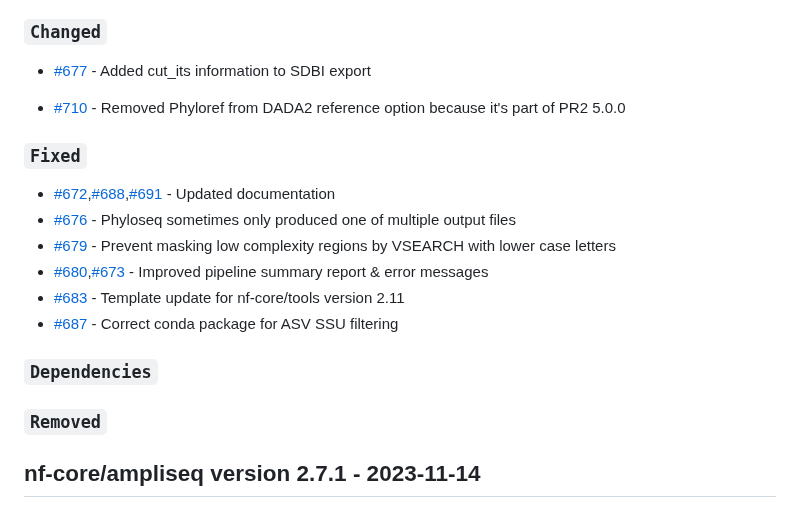
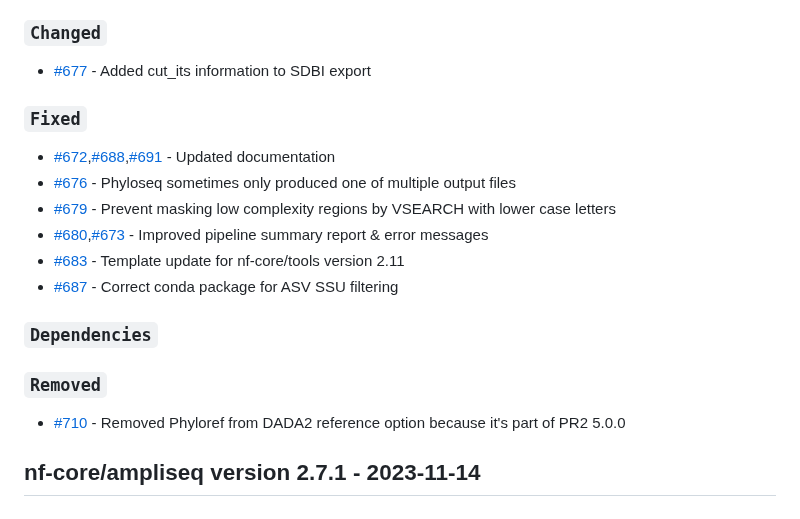
Before and after one commit to nf-core/ampliseq, a Markdown page: CHANGELOG.md, the part around the change. GitHub-like rendering.

```diff
--- a/CHANGELOG.md
+++ b/CHANGELOG.md
@@ -17,8 +17,6 @@ and this project adheres to [Semantic Versioning](https://semver.org/spec/v2.0.0
 
 - [#677](https://github.com/nf-core/ampliseq/pull/677) - Added cut_its information to SDBI export
 
-- [#710](https://github.com/nf-core/ampliseq/pull/710) - Removed Phyloref from DADA2 reference option because it's part of PR2 5.0.0
-
 ### `Fixed`
 
 - [#672](https://github.com/nf-core/ampliseq/pull/672),[#688](https://github.com/nf-core/ampliseq/pull/688),[#691](https://github.com/nf-core/ampliseq/pull/691) - Updated documentation
@@ -31,6 +29,8 @@ and this project adheres to [Semantic Versioning](https://semver.org/spec/v2.0.0
 ### `Dependencies`
 
 ### `Removed`
+
+- [#710](https://github.com/nf-core/ampliseq/pull/710) - Removed Phyloref from DADA2 reference option because it's part of PR2 5.0.0
 
 ## nf-core/ampliseq version 2.7.1 - 2023-11-14
 
```
